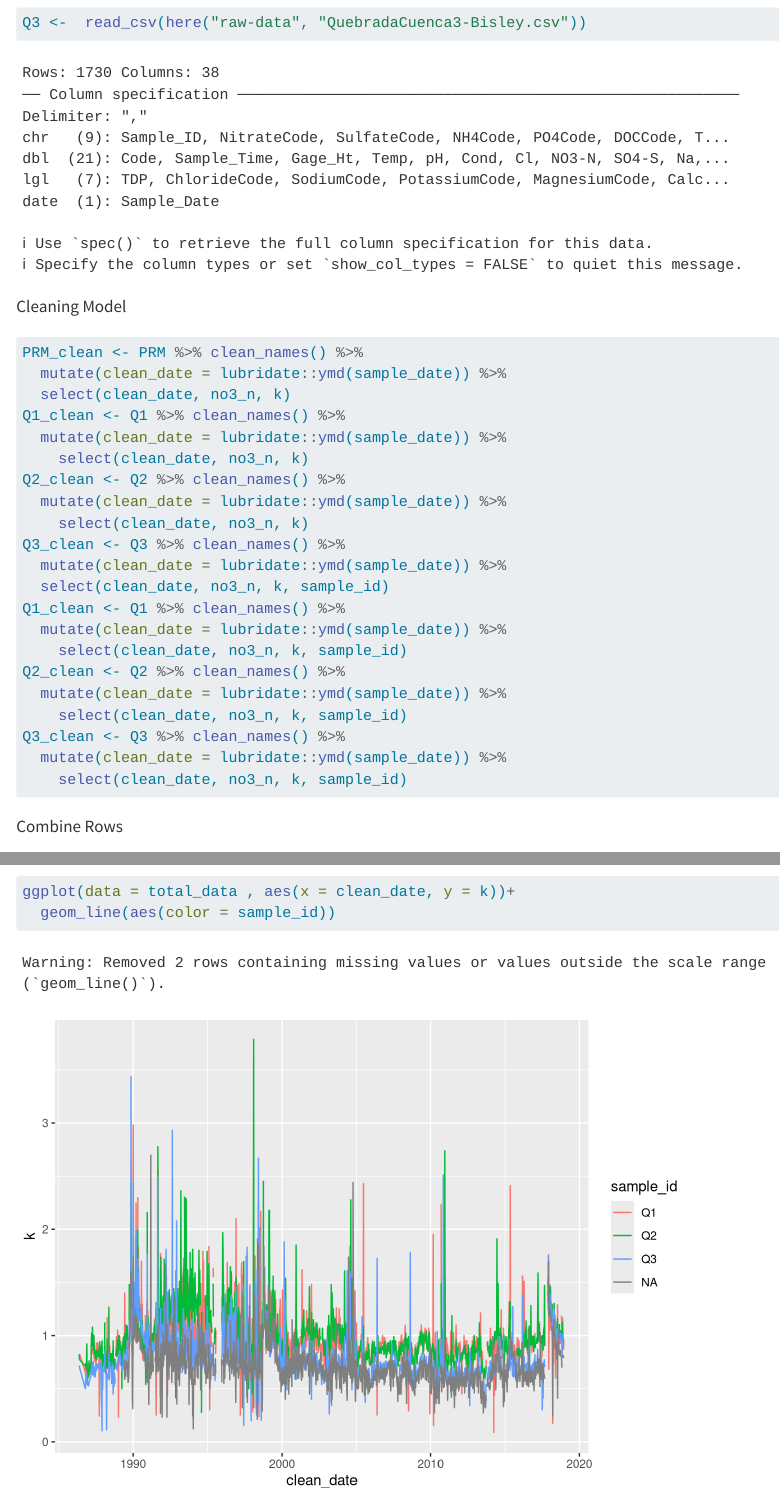
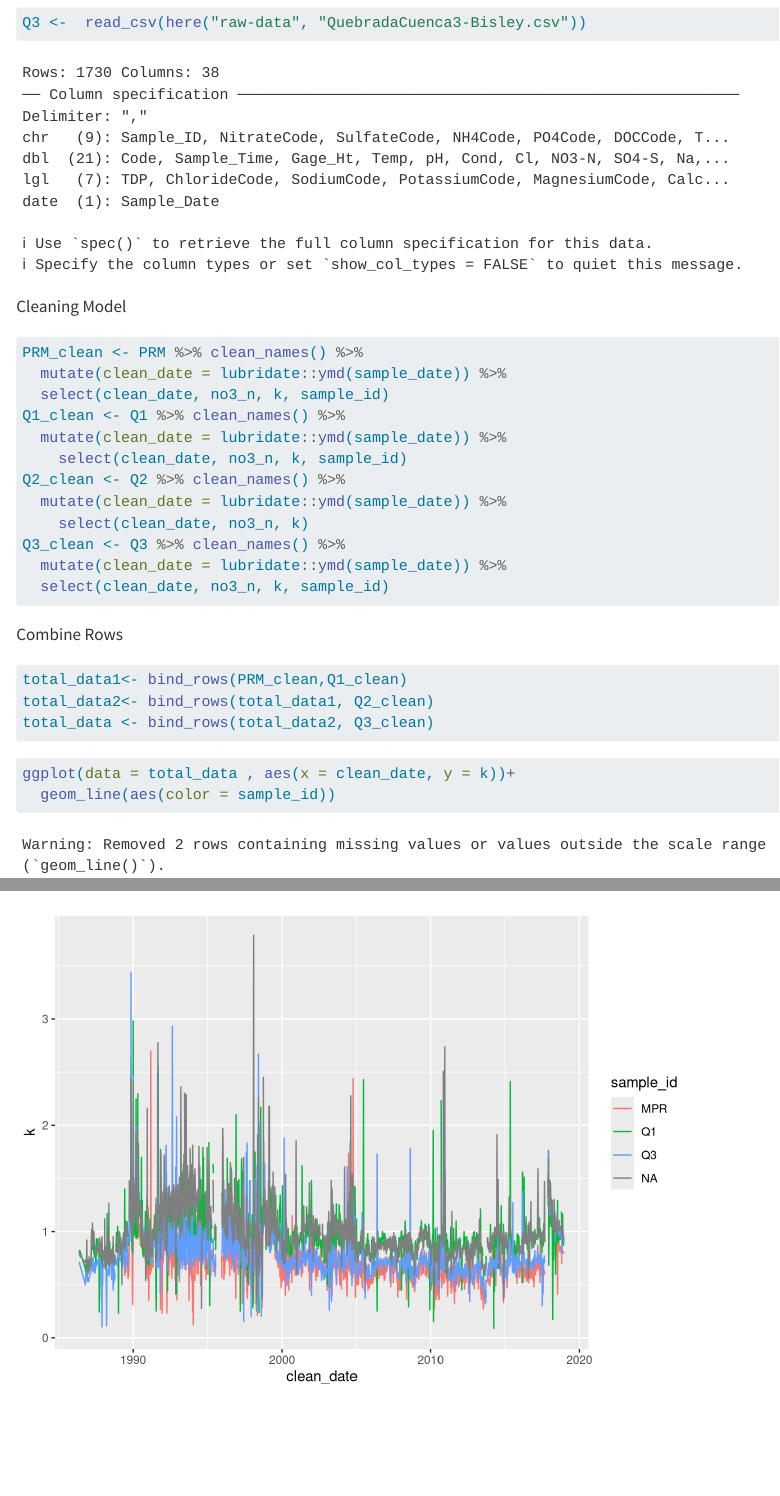
Before and after one commit to saingersoll/tropic-thunder, a Quarto document (data_cleaning_AA_1_4.qmd): the page in a window 1100 px wide, from 1900 px down, and a second part further down, joined at a grey line. Rendered offline with R 4.5, knitr and Pandoc in place of Quarto, with nearby package versions; column names are cleaned by a stand-in for the janitor package.

Commit message:
funny extra lines

````diff
--- a/data_cleaning_AA_1_4.qmd
+++ b/data_cleaning_AA_1_4.qmd
@@ -36,26 +36,16 @@ Cleaning Model
 ```{r}
 PRM_clean <- PRM %>% clean_names() %>%
   mutate(clean_date = lubridate::ymd(sample_date)) %>%
-  select(clean_date, no3_n, k)
+  select(clean_date, no3_n, k, sample_id)
 Q1_clean <- Q1 %>% clean_names() %>%
   mutate(clean_date = lubridate::ymd(sample_date)) %>%
-    select(clean_date, no3_n, k)
+    select(clean_date, no3_n, k, sample_id)
 Q2_clean <- Q2 %>% clean_names() %>%
   mutate(clean_date = lubridate::ymd(sample_date)) %>%
     select(clean_date, no3_n, k)
 Q3_clean <- Q3 %>% clean_names() %>%
   mutate(clean_date = lubridate::ymd(sample_date)) %>%
   select(clean_date, no3_n, k, sample_id)
-Q1_clean <- Q1 %>% clean_names() %>%
-  mutate(clean_date = lubridate::ymd(sample_date)) %>%
-    select(clean_date, no3_n, k, sample_id)
-Q2_clean <- Q2 %>% clean_names() %>%
-  mutate(clean_date = lubridate::ymd(sample_date)) %>%
-    select(clean_date, no3_n, k, sample_id)
-Q3_clean <- Q3 %>% clean_names() %>%
-  mutate(clean_date = lubridate::ymd(sample_date)) %>%
-    select(clean_date, no3_n, k, sample_id)
-
 ```
 
 Combine Rows
````
